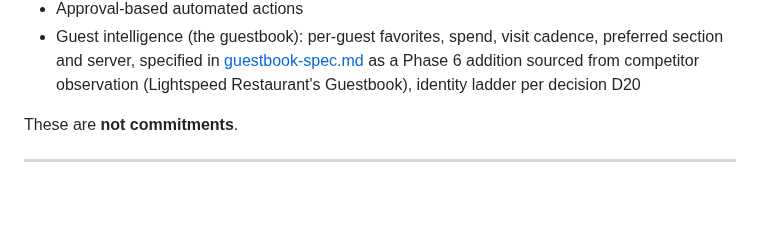
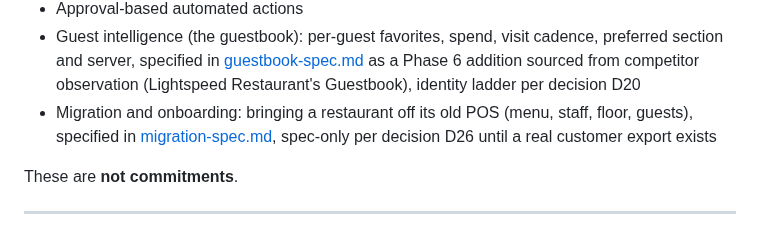
Before and after one commit to saengsawat/RestaurantOS, a Markdown page: docs/prd/RestaurantOS_Operator_Console_PRD.md, the part around the change. Rendered like a GitHub page; blank space fills up the shorter version.

```diff
--- a/docs/prd/RestaurantOS_Operator_Console_PRD.md
+++ b/docs/prd/RestaurantOS_Operator_Console_PRD.md
@@ -613,6 +613,7 @@ Possible future capabilities:
 - Operator alerts
 - Approval-based automated actions
 - Guest intelligence (the guestbook): per-guest favorites, spend, visit cadence, preferred section and server, specified in [guestbook-spec.md](guestbook-spec.md) as a Phase 6 addition sourced from competitor observation (Lightspeed Restaurant's Guestbook), identity ladder per decision D20
+- Migration and onboarding: bringing a restaurant off its old POS (menu, staff, floor, guests), specified in [migration-spec.md](migration-spec.md), spec-only per decision D26 until a real customer export exists
 
 These are **not commitments**.
 
```
Also changed, not shown: docs/discovery/operator-session-guide.md (+11 -0 lines), docs/prd/migration-spec.md (added, +88 -0 lines).
